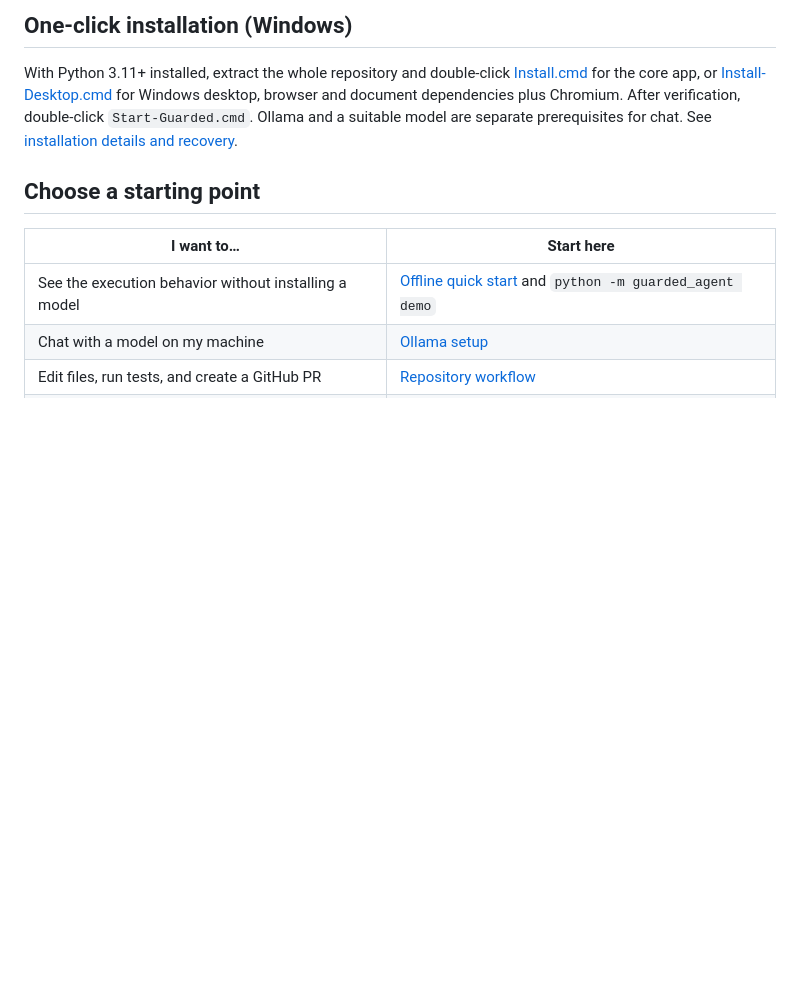
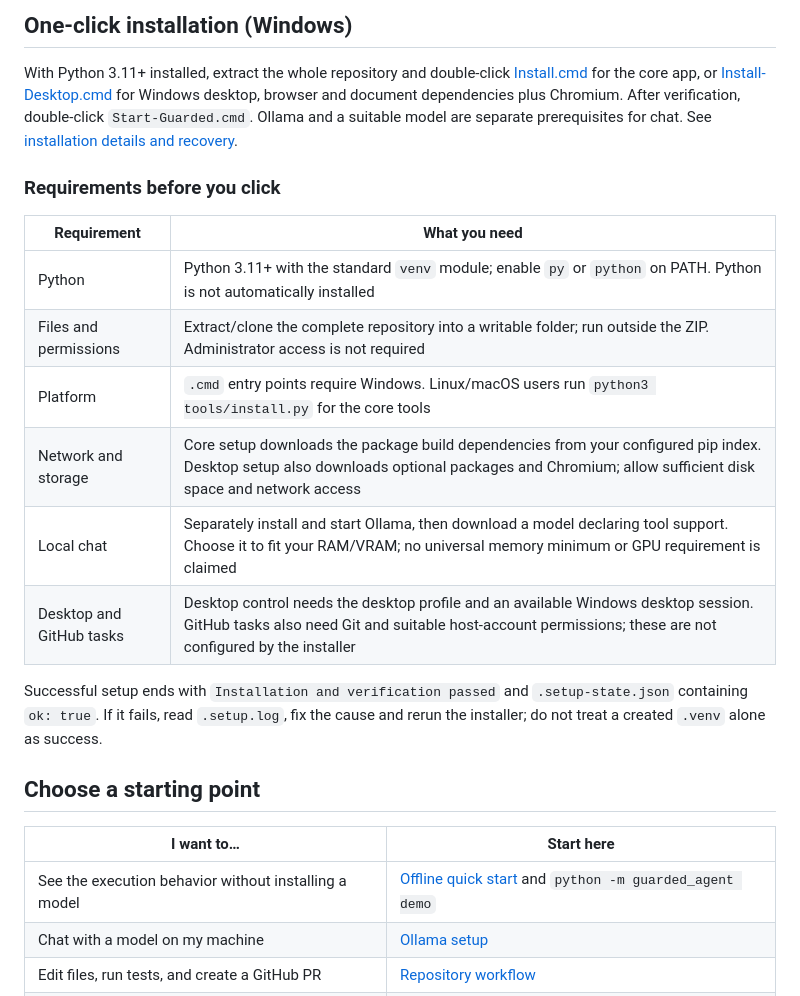
Before and after one commit to yirancheng12-design/guarded-ai-agent, a Markdown page: README.md, the part around the change. Rendered like a GitHub page; blank space fills up the shorter version.

Commit message:
Clarify installation requirements and completion criteria

```diff
--- a/README.md
+++ b/README.md
@@ -11,6 +11,19 @@ Start with a simulation that needs no model or GPU, then add local chat, tool us
 ## One-click installation (Windows)
 
 With Python 3.11+ installed, extract the whole repository and double-click [Install.cmd](Install.cmd) for the core app, or [Install-Desktop.cmd](Install-Desktop.cmd) for Windows desktop, browser and document dependencies plus Chromium. After verification, double-click `Start-Guarded.cmd`. Ollama and a suitable model are separate prerequisites for chat. See [installation details and recovery](INSTALL.md).
+
+### Requirements before you click
+
+| Requirement | What you need |
+| --- | --- |
+| Python | Python 3.11+ with the standard `venv` module; enable `py` or `python` on PATH. Python is not automatically installed |
+| Files and permissions | Extract/clone the complete repository into a writable folder; run outside the ZIP. Administrator access is not required |
+| Platform | `.cmd` entry points require Windows. Linux/macOS users run `python3 tools/install.py` for the core tools |
+| Network and storage | Core setup downloads the package build dependencies from your configured pip index. Desktop setup also downloads optional packages and Chromium; allow sufficient disk space and network access |
+| Local chat | Separately install and start Ollama, then download a model declaring tool support. Choose it to fit your RAM/VRAM; no universal memory minimum or GPU requirement is claimed |
+| Desktop and GitHub tasks | Desktop control needs the desktop profile and an available Windows desktop session. GitHub tasks also need Git and suitable host-account permissions; these are not configured by the installer |
+
+Successful setup ends with `Installation and verification passed` and `.setup-state.json` containing `ok: true`. If it fails, read `.setup.log`, fix the cause and rerun the installer; do not treat a created `.venv` alone as success.
 
 
 ## Choose a starting point
```
Also changed, not shown: INSTALL.md (+28 -0 lines), README.zh-CN.md (+13 -0 lines).
